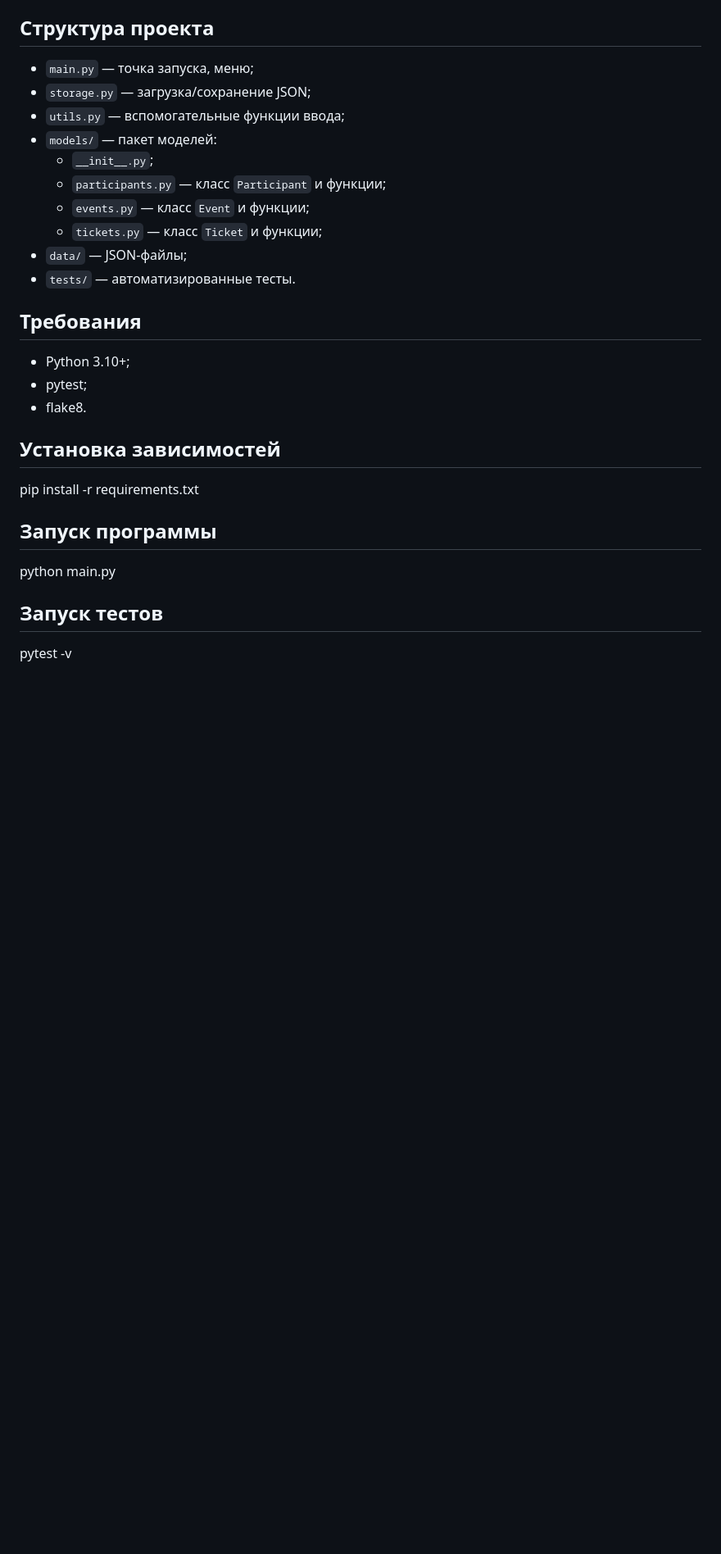
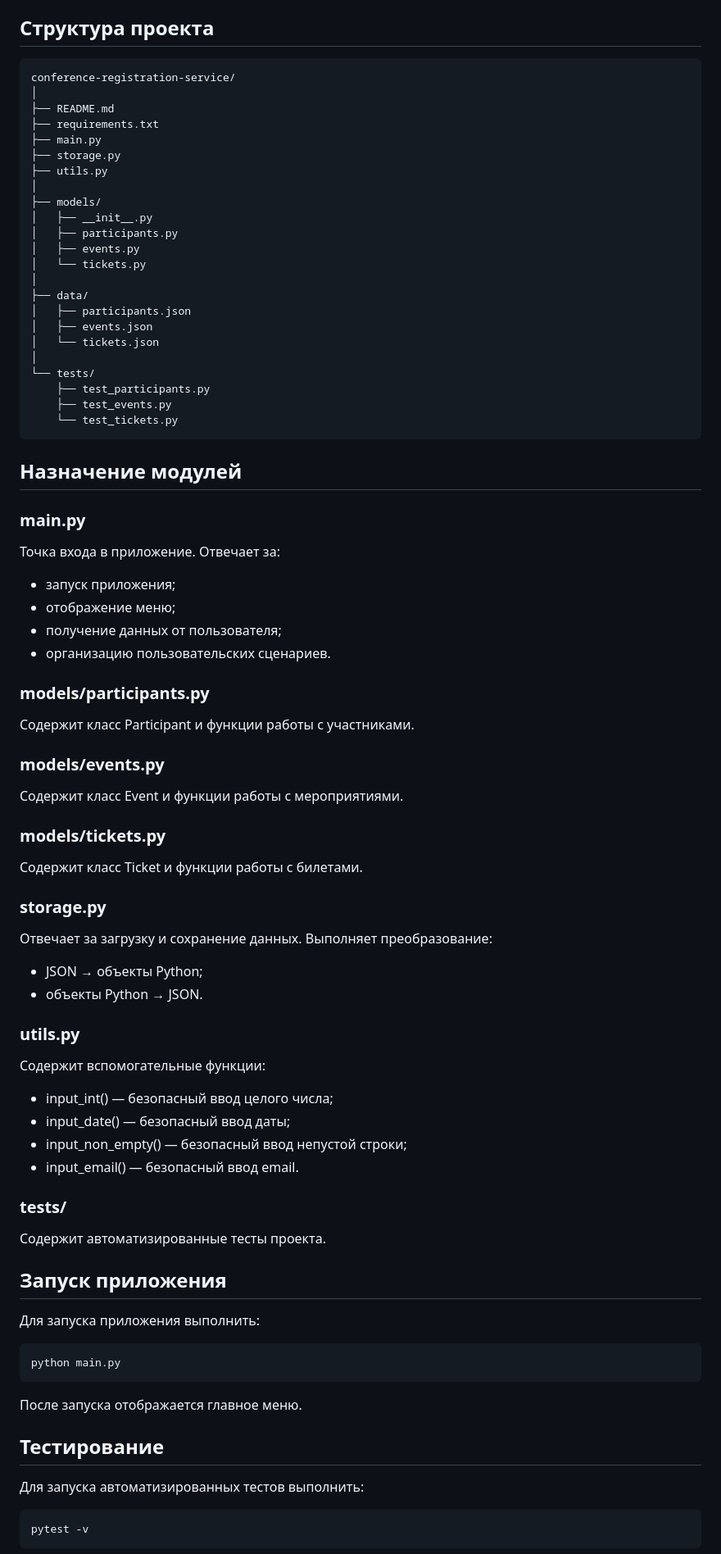
Before and after one commit to aka-belka/conference-registration-service, a Markdown page: README.md, the part around one of its changes. Shown at 82% size. Rendered like a GitHub page; blank space fills up the shorter version.

````diff
--- a/README.md
+++ b/README.md
@@ -104,28 +145,76 @@
 
 ## Структура проекта
 
-- `main.py` — точка запуска, меню;
-- `storage.py` — загрузка/сохранение JSON;
-- `utils.py` — вспомогательные функции ввода;
-- `models/` — пакет моделей:
-  - `__init__.py`;
-  - `participants.py` — класс `Participant` и функции;
-  - `events.py` — класс `Event` и функции;
-  - `tickets.py` — класс `Ticket` и функции;
-- `data/` — JSON-файлы;
-- `tests/` — автоматизированные тесты.
+```text
+conference-registration-service/
+│
+├── README.md
+├── requirements.txt
+├── main.py
+├── storage.py
+├── utils.py
+│
+├── models/
+│   ├── __init__.py
+│   ├── participants.py
+│   ├── events.py
+│   └── tickets.py
+│
+├── data/
+│   ├── participants.json
+│   ├── events.json
+│   └── tickets.json
+│
+└── tests/
+    ├── test_participants.py
+    ├── test_events.py
+    └── test_tickets.py
+```
 
-## Требования
+## Назначение модулей
+### main.py
+Точка входа в приложение.
+Отвечает за:
+* запуск приложения;
+* отображение меню;
+* получение данных от пользователя;
+* организацию пользовательских сценариев.
 
-- Python 3.10+;
-- pytest;
-- flake8.
+### models/participants.py
+Содержит класс Participant и функции работы с участниками.
 
-## Установка зависимостей
-pip install -r requirements.txt
+### models/events.py
+Содержит класс Event и функции работы с мероприятиями.
 
-## Запуск программы
+### models/tickets.py
+Содержит класс Ticket и функции работы с билетами.
+
+### storage.py
+Отвечает за загрузку и сохранение данных.
+Выполняет преобразование:
+* JSON → объекты Python;
+* объекты Python → JSON.
+
+### utils.py
+Содержит вспомогательные функции:
+
+* input_int() — безопасный ввод целого числа;
+* input_date() — безопасный ввод даты;
+* input_non_empty() — безопасный ввод непустой строки;
+* input_email() — безопасный ввод email.
+
+### tests/
+Содержит автоматизированные тесты проекта.
+
+## Запуск приложения
+Для запуска приложения выполнить:
+
+```text
 python main.py
+```
+После запуска отображается главное меню.
 
-## Запуск тестов
+## Тестирование
+Для запуска автоматизированных тестов выполнить:
+```text
 pytest -v
````
Also changed, not shown: other parts of README.md (+131 -65 lines).
